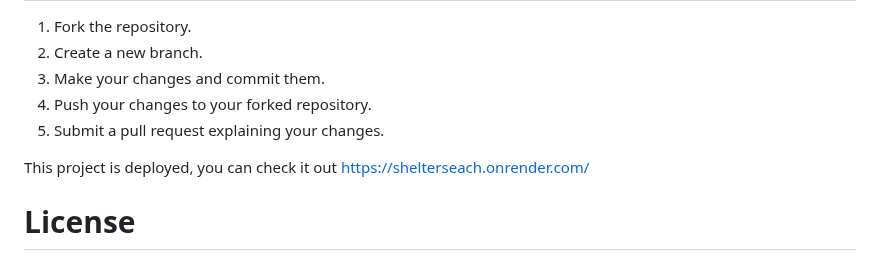
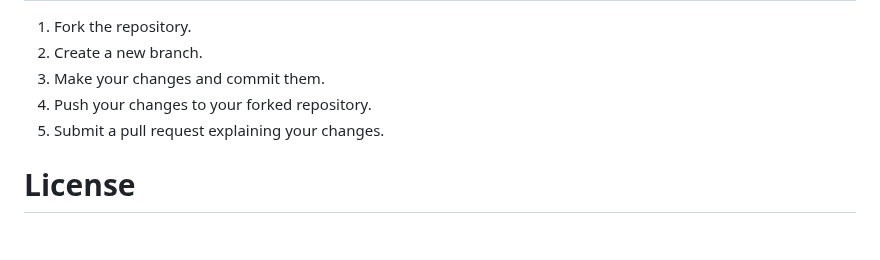
Before and after one commit to Brainboxx/ShelterSearch, a Markdown page: README.md, the part around the change. Drawn GitHub-style; blank space fills up the shorter version.

```diff
--- a/README.md
+++ b/README.md
@@ -70,8 +70,6 @@ The application can be configured using the settings.py file located in the proj
  4. Push your changes to your forked repository.
  5. Submit a pull request explaining your changes.
 
-This project is deployed, you can check it out https://shelterseach.onrender.com/
-
 # License
 This project is licensed under the MIT License.
 
```
